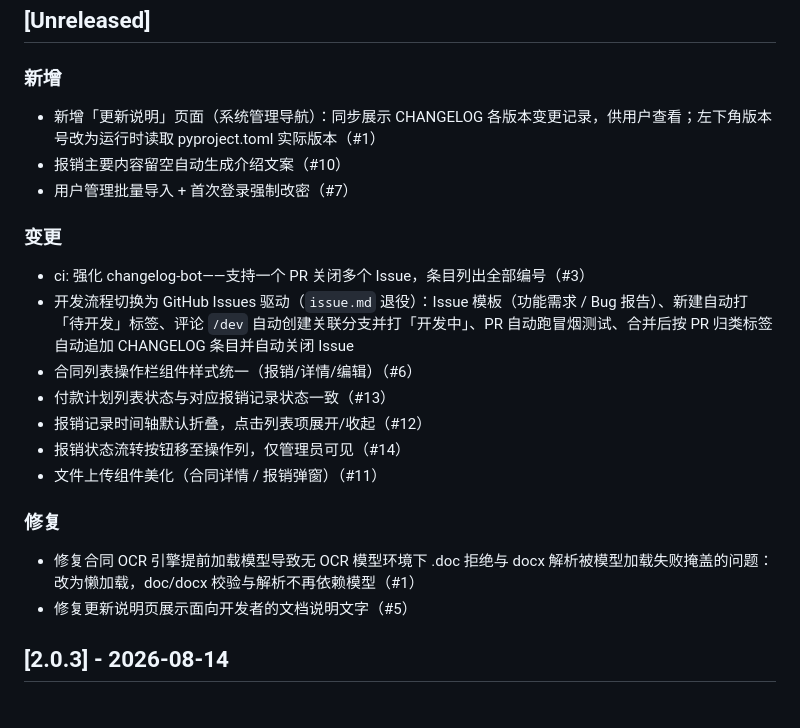
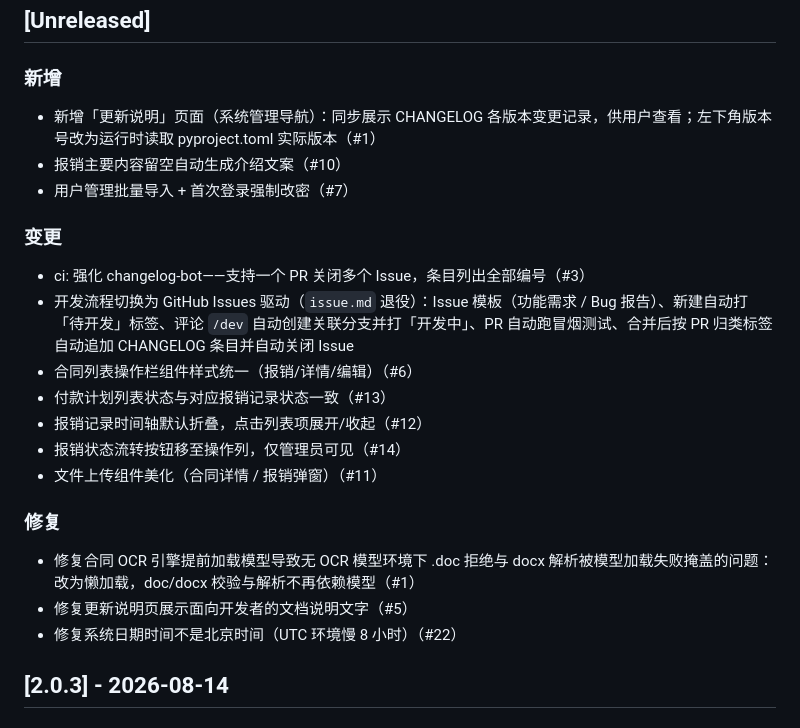
Before and after one commit to timmycheng/BillHub, a Markdown page: CHANGELOG.md, the part around the change. GitHub-like rendering.

Commit message:
chore(changelog): 自动追加 PR #26 条目

```diff
--- a/CHANGELOG.md
+++ b/CHANGELOG.md
@@ -20,11 +20,13 @@ BillHub（原 WZBill）——合同 / 发票 / 审批 / 报销一体化处理平
 
 
 
+
 - 新增「更新说明」页面（系统管理导航）：同步展示 CHANGELOG 各版本变更记录，供用户查看；左下角版本号改为运行时读取 pyproject.toml 实际版本（#1）
 - 报销主要内容留空自动生成介绍文案（#10）
 - 用户管理批量导入 + 首次登录强制改密（#7）
 
 ### 变更
+
 
 
 
@@ -52,8 +54,10 @@ BillHub（原 WZBill）——合同 / 发票 / 审批 / 报销一体化处理平
 
 
 
+
 - 修复合同 OCR 引擎提前加载模型导致无 OCR 模型环境下 .doc 拒绝与 docx 解析被模型加载失败掩盖的问题：改为懒加载，doc/docx 校验与解析不再依赖模型（#1）
 - 修复更新说明页展示面向开发者的文档说明文字（#5）
+- 修复系统日期时间不是北京时间（UTC 环境慢 8 小时）（#22）
 
 ## [2.0.3] - 2026-08-14
 
```
